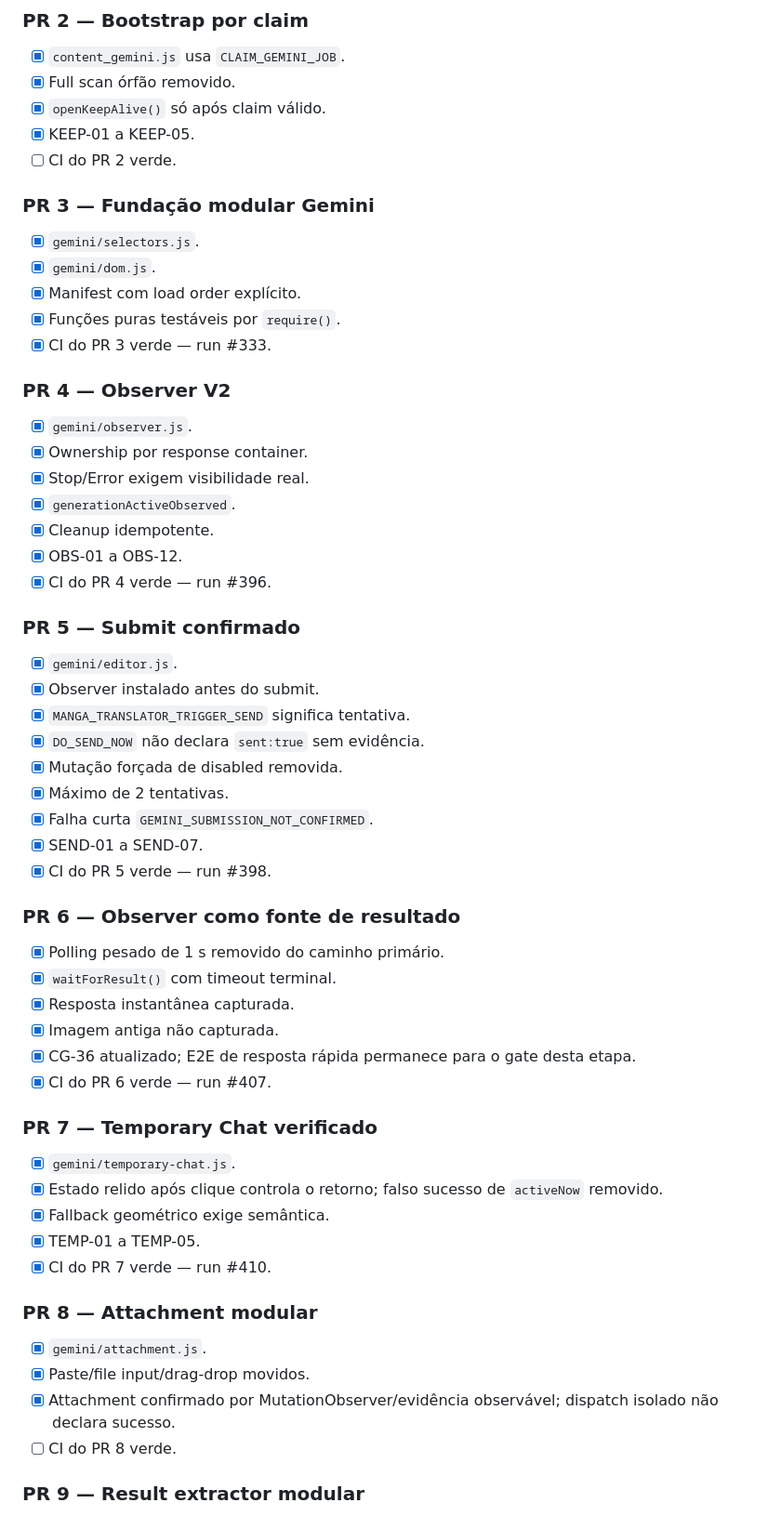
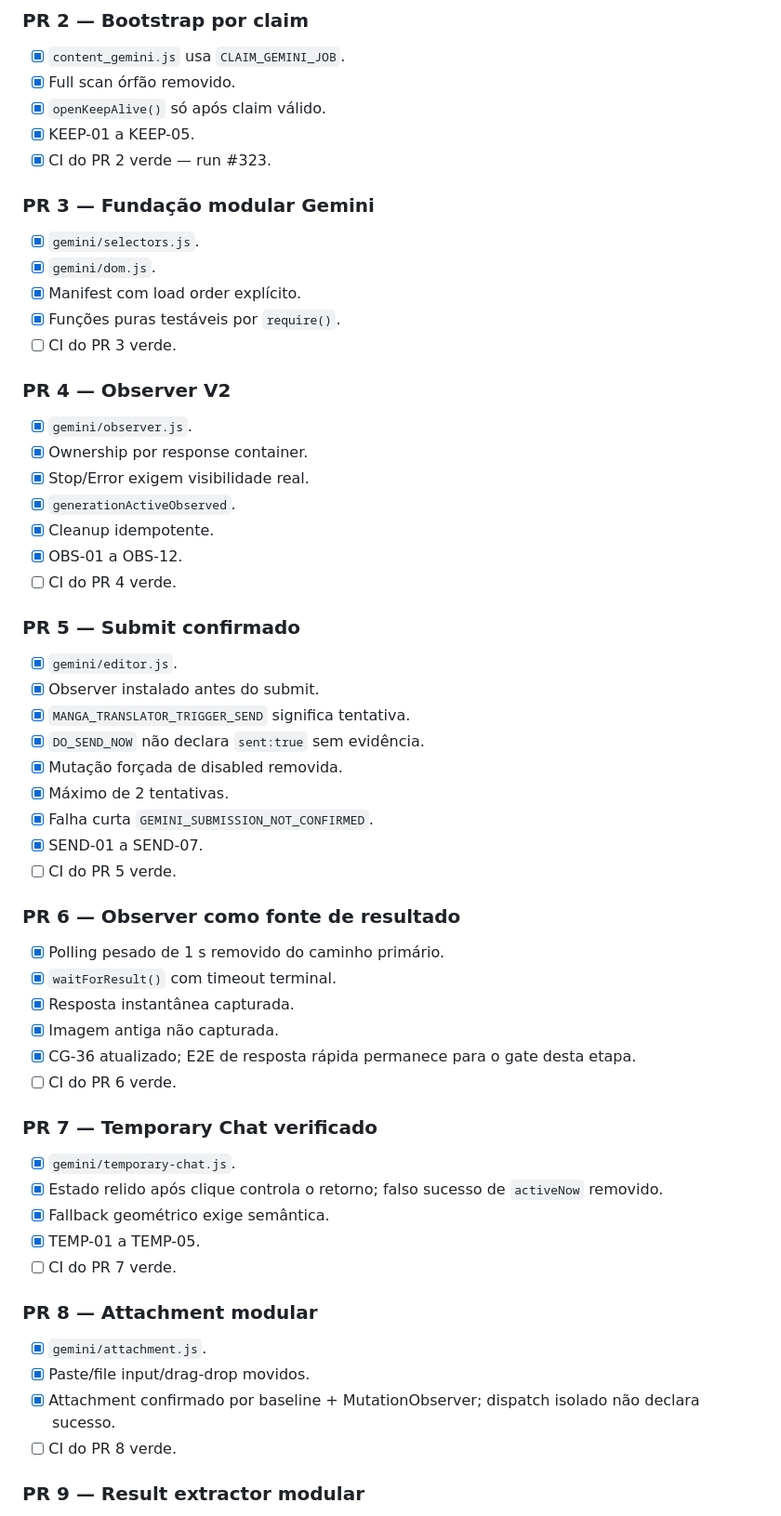
Before and after one commit to Diesper/MangaTranslator-v5, a Markdown page: status.md, the part around one of its changes. Shown at 93% size. Rendered like a GitHub page.

```diff
--- a/status.md
+++ b/status.md
@@ -66,14 +66,14 @@
 - [x] Full scan órfão removido.
 - [x] `openKeepAlive()` só após claim válido.
 - [x] KEEP-01 a KEEP-05.
-- [ ] CI do PR 2 verde.
+- [x] CI do PR 2 verde — run #323.
 
 ### PR 3 — Fundação modular Gemini
 - [x] `gemini/selectors.js`.
 - [x] `gemini/dom.js`.
 - [x] Manifest com load order explícito.
 - [x] Funções puras testáveis por `require()`.
-- [x] CI do PR 3 verde — run #333.
+- [ ] CI do PR 3 verde.
 
 ### PR 4 — Observer V2
 - [x] `gemini/observer.js`.
@@ -82,7 +82,7 @@
 - [x] `generationActiveObserved`.
 - [x] Cleanup idempotente.
 - [x] OBS-01 a OBS-12.
-- [x] CI do PR 4 verde — run #396.
+- [ ] CI do PR 4 verde.
 
 ### PR 5 — Submit confirmado
 - [x] `gemini/editor.js`.
@@ -93,7 +93,7 @@
 - [x] Máximo de 2 tentativas.
 - [x] Falha curta `GEMINI_SUBMISSION_NOT_CONFIRMED`.
 - [x] SEND-01 a SEND-07.
-- [x] CI do PR 5 verde — run #398.
+- [ ] CI do PR 5 verde.
 
 ### PR 6 — Observer como fonte de resultado
 - [x] Polling pesado de 1 s removido do caminho primário.
@@ -101,19 +101,19 @@
 - [x] Resposta instantânea capturada.
 - [x] Imagem antiga não capturada.
 - [x] CG-36 atualizado; E2E de resposta rápida permanece para o gate desta etapa.
-- [x] CI do PR 6 verde — run #407.
+- [ ] CI do PR 6 verde.
 
 ### PR 7 — Temporary Chat verificado
 - [x] `gemini/temporary-chat.js`.
 - [x] Estado relido após clique controla o retorno; falso sucesso de `activeNow` removido.
 - [x] Fallback geométrico exige semântica.
 - [x] TEMP-01 a TEMP-05.
-- [x] CI do PR 7 verde — run #410.
+- [ ] CI do PR 7 verde.
 
 ### PR 8 — Attachment modular
 - [x] `gemini/attachment.js`.
 - [x] Paste/file input/drag-drop movidos.
-- [x] Attachment confirmado por MutationObserver/evidência observável; dispatch isolado não declara sucesso.
+- [x] Attachment confirmado por baseline + MutationObserver; dispatch isolado não declara sucesso.
 - [ ] CI do PR 8 verde.
 
 ### PR 9 — Result extractor modular
```
Also changed, not shown: other parts of status.md (+15 -8 lines).
